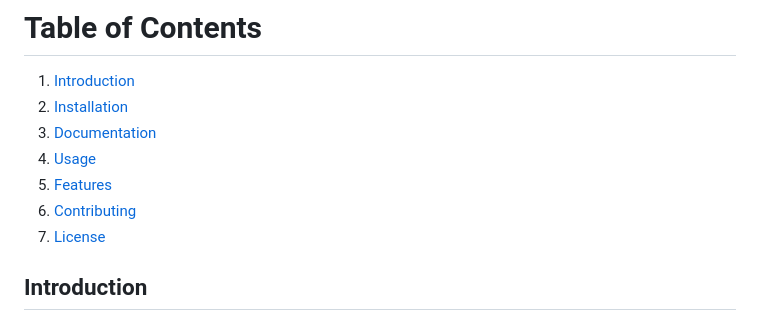
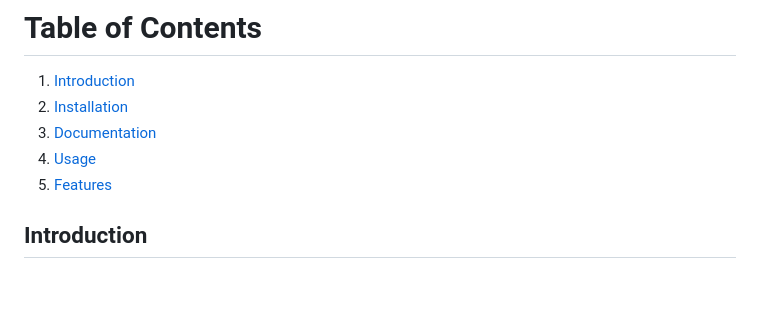
Before and after one commit to EmineSener/Sentiment-Analysis-on-Automobile-Brands, a Markdown page: README.md, the part around the change. Drawn GitHub-style; blank space fills up the shorter version.

```diff
--- a/README.md
+++ b/README.md
@@ -10,8 +10,7 @@ Sentiment Analysis on Automobile Brands is a sentiment analysis project that tha
 3. [Documentation](#documentation)
 4. [Usage](#usage)
 5. [Features](#features)
-6. [Contributing](#contributing)
-7. [License](#license)
+
 
 ## Introduction
 
```
